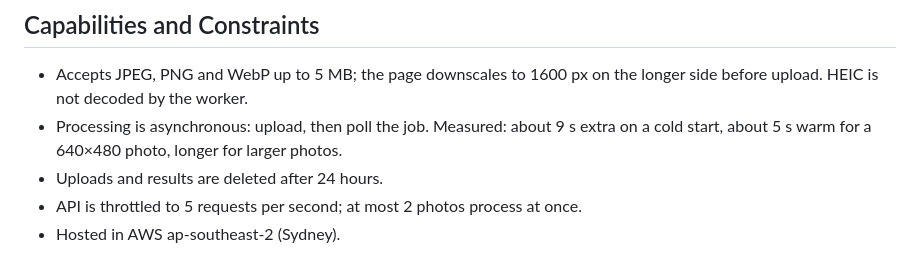
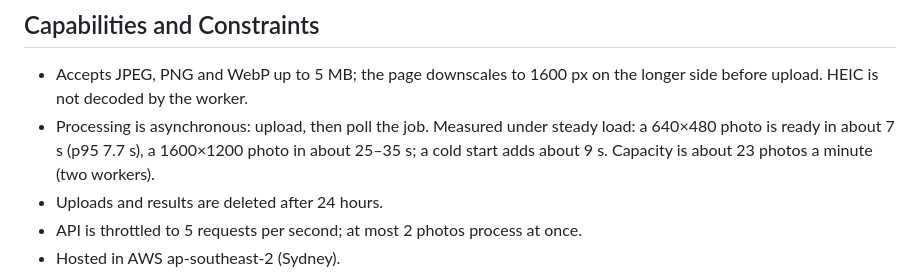
Before and after one commit to Sahan-Madusanka-Perera/holopaint-cloud, a Markdown page: PRODUCT.md, the part around the change. GitHub-like rendering.

Commit message:
PRODUCT.md: measured timings and capacity
Co-Authored-By: Claude Opus 5.5 <noreply@anthropic.com>

```diff
--- a/PRODUCT.md
+++ b/PRODUCT.md
@@ -25,7 +25,7 @@ The outlines come from a U-Net Sahan trained from scratch for HoloDraw, compress
 ## Capabilities and Constraints
 
 - Accepts JPEG, PNG and WebP up to 5 MB; the page downscales to 1600 px on the longer side before upload. HEIC is not decoded by the worker.
-- Processing is asynchronous: upload, then poll the job. Measured: about 9 s extra on a cold start, about 5 s warm for a 640×480 photo, longer for larger photos.
+- Processing is asynchronous: upload, then poll the job. Measured under steady load: a 640×480 photo is ready in about 7 s (p95 7.7 s), a 1600×1200 photo in about 25–35 s; a cold start adds about 9 s. Capacity is about 23 photos a minute (two workers).
 - Uploads and results are deleted after 24 hours.
 - API is throttled to 5 requests per second; at most 2 photos process at once.
 - Hosted in AWS ap-southeast-2 (Sydney).
```
